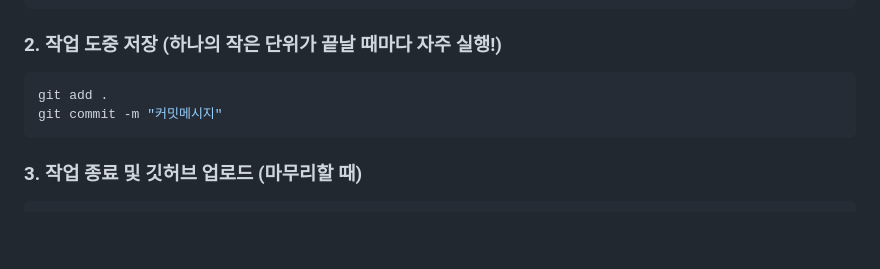
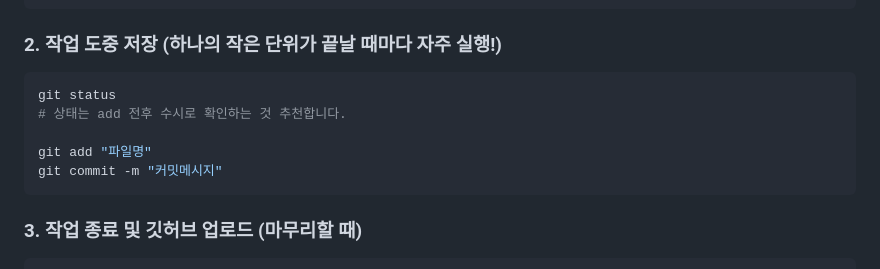
Before and after one commit to Pirogramming-25/Piro25_Arsha_05, a Markdown page: README.md, the part around the change. Rendered like a GitHub page; blank space fills up the shorter version.

Commit message:
update: README 수정
Recommend checking status frequently before and after adding files.

````diff
--- a/README.md
+++ b/README.md
@@ -116,7 +116,10 @@ git merge develop
 
 ### 2. 작업 도중 저장 (하나의 작은 단위가 끝날 때마다 자주 실행!)
 ```bash
-git add .
+git status
+# 상태는 add 전후 수시로 확인하는 것 추천합니다.
+
+git add "파일명"
 git commit -m "커밋메시지"
 ```
 
````
